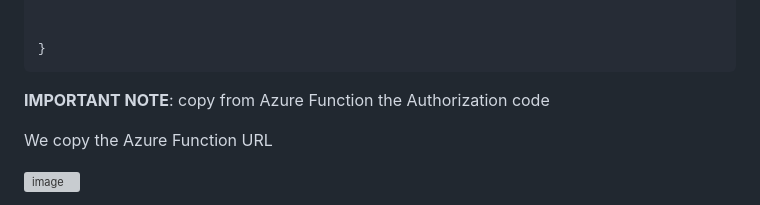
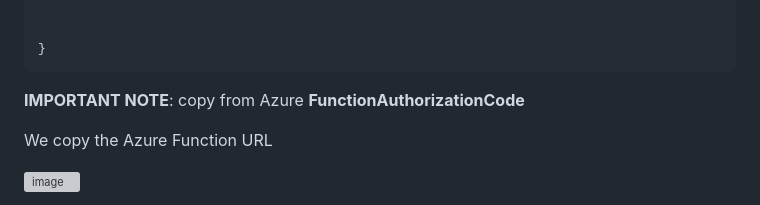
Before and after one commit to luiscoco/Curso_Aprende_Blazor-Nivel_Intermedio-Blazor_MAUI_invoking_AzureFunction-CosmosDb-CRUD, a Markdown page: README.md, the part around the change. Rendered like a GitHub page; grey boxes are pictures that could not be loaded.

````diff
--- a/README.md
+++ b/README.md
@@ -103,7 +103,7 @@ namespace BlazorWebAssemblyForInvokingAzureFunctionCosmosDBCRUD.Services
 }
 ```
 
-**IMPORTANT NOTE**: copy from Azure Function the Authorization code
+**IMPORTANT NOTE**: copy from Azure **FunctionAuthorizationCode**
 
 We copy the Azure Function URL
 
````
